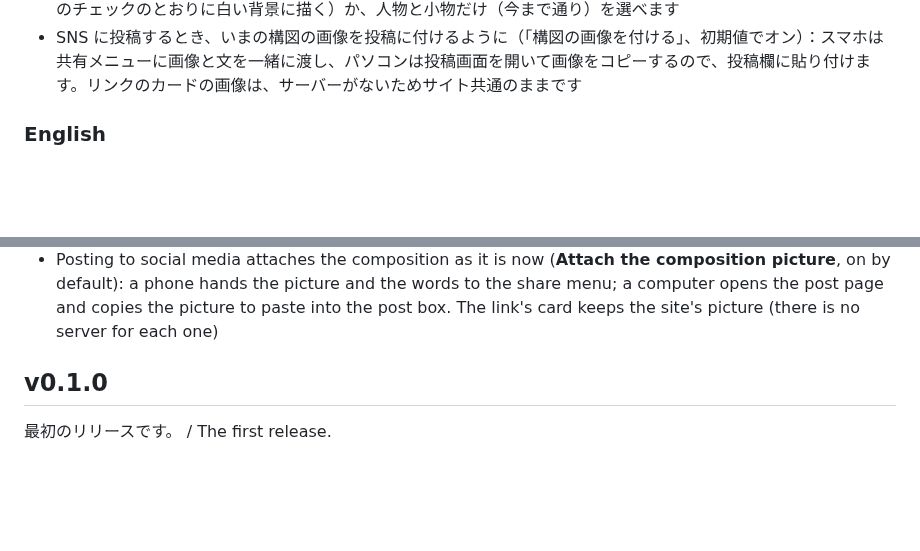
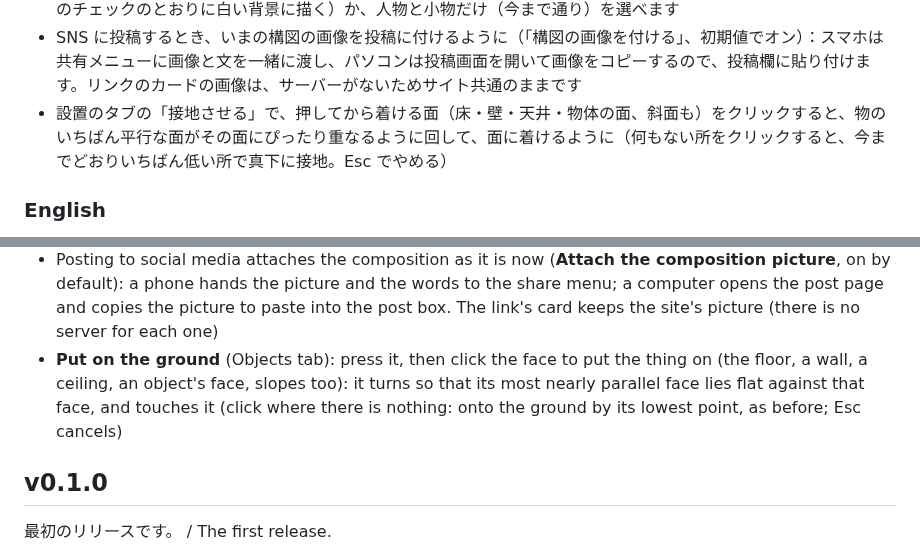
Before and after one commit to qwaxgo/ODM-Poser, a Markdown page: CHANGELOG.md, 2 parts joined by grey strips. Drawn GitHub-style; blank space fills up the shorter version.

```diff
--- a/CHANGELOG.md
+++ b/CHANGELOG.md
@@ -139,6 +139,7 @@ release, tag `v<version>` (the version of `package.json` and of the heading) and
 - 書き出しの比率・幅・高さを変えるとカメラの位置がずれ、手前の物がカメラの後ろに回って何も見えなくなる不具合を修正：レンズを画像の高さに対して取り、カメラの距離が画像の形で変わらないように（高さに写る範囲はそのままで、左右が広がる・切れる。横長の画像は前よりパースが少し強くなります）
 - 書き出しに「アタリ画像の内容」を追加：構図（初期値。人物・小物に加えて物体と環境も、「構図の画像に含める」のチェックのとおりに白い背景に描く）か、人物と小物だけ（今まで通り）を選べます
 - SNS に投稿するとき、いまの構図の画像を投稿に付けるように（「構図の画像を付ける」、初期値でオン）：スマホは共有メニューに画像と文を一緒に渡し、パソコンは投稿画面を開いて画像をコピーするので、投稿欄に貼り付けます。リンクのカードの画像は、サーバーがないためサイト共通のままです
+- 設置のタブの「接地させる」で、押してから着ける面（床・壁・天井・物体の面、斜面も）をクリックすると、物のいちばん平行な面がその面にぴったり重なるように回して、面に着けるように（何もない所をクリックすると、今までどおりいちばん低い所で真下に接地。Esc でやめる）
 
 ### English
 
@@ -269,6 +270,7 @@ release, tag `v<version>` (the version of `package.json` and of the heading) and
 - Fixed the camera moving when the export's ratio, width or height changed (near things went behind it and nothing showed): the lens is taken on the picture's height, so the camera's distance no longer depends on the picture's shape (the height shows the same; the sides widen or are cut; a wide picture's perspective is a little stronger than before)
 - **What the rough picture shows** in Export: Composition (the default: the objects and surroundings too, besides figures and things, on white, as the **In the composition picture** checks say) or Figures and things only (as before)
 - Posting to social media attaches the composition as it is now (**Attach the composition picture**, on by default): a phone hands the picture and the words to the share menu; a computer opens the post page and copies the picture to paste into the post box. The link's card keeps the site's picture (there is no server for each one)
+- **Put on the ground** (Objects tab): press it, then click the face to put the thing on (the floor, a wall, a ceiling, an object's face, slopes too): it turns so that its most nearly parallel face lies flat against that face, and touches it (click where there is nothing: onto the ground by its lowest point, as before; Esc cancels)
 
 ## v0.1.0
 
```
Also changed, not shown: docs/MANUAL-JA.md (+10 -0 lines), docs/MANUAL.md (+10 -0 lines).
